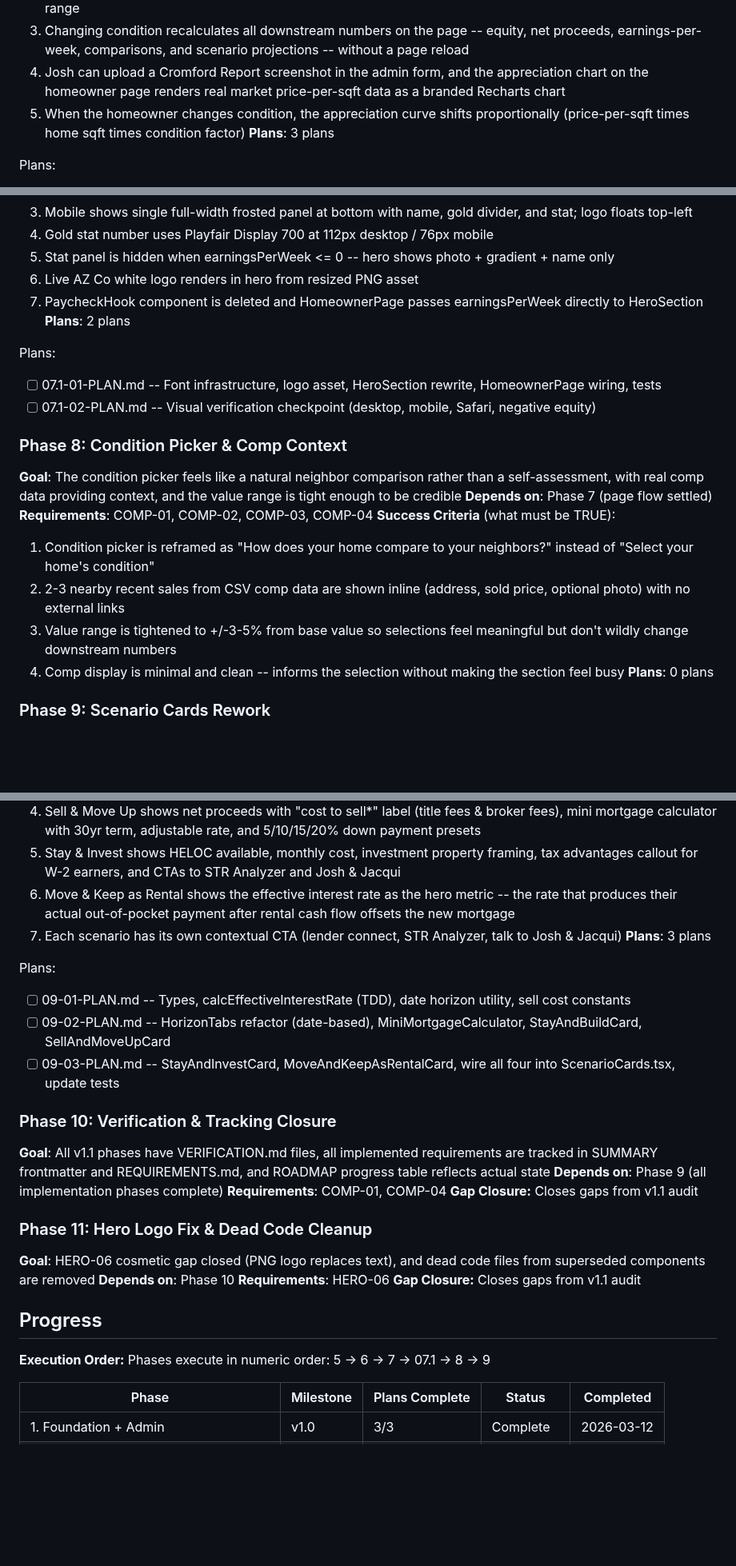
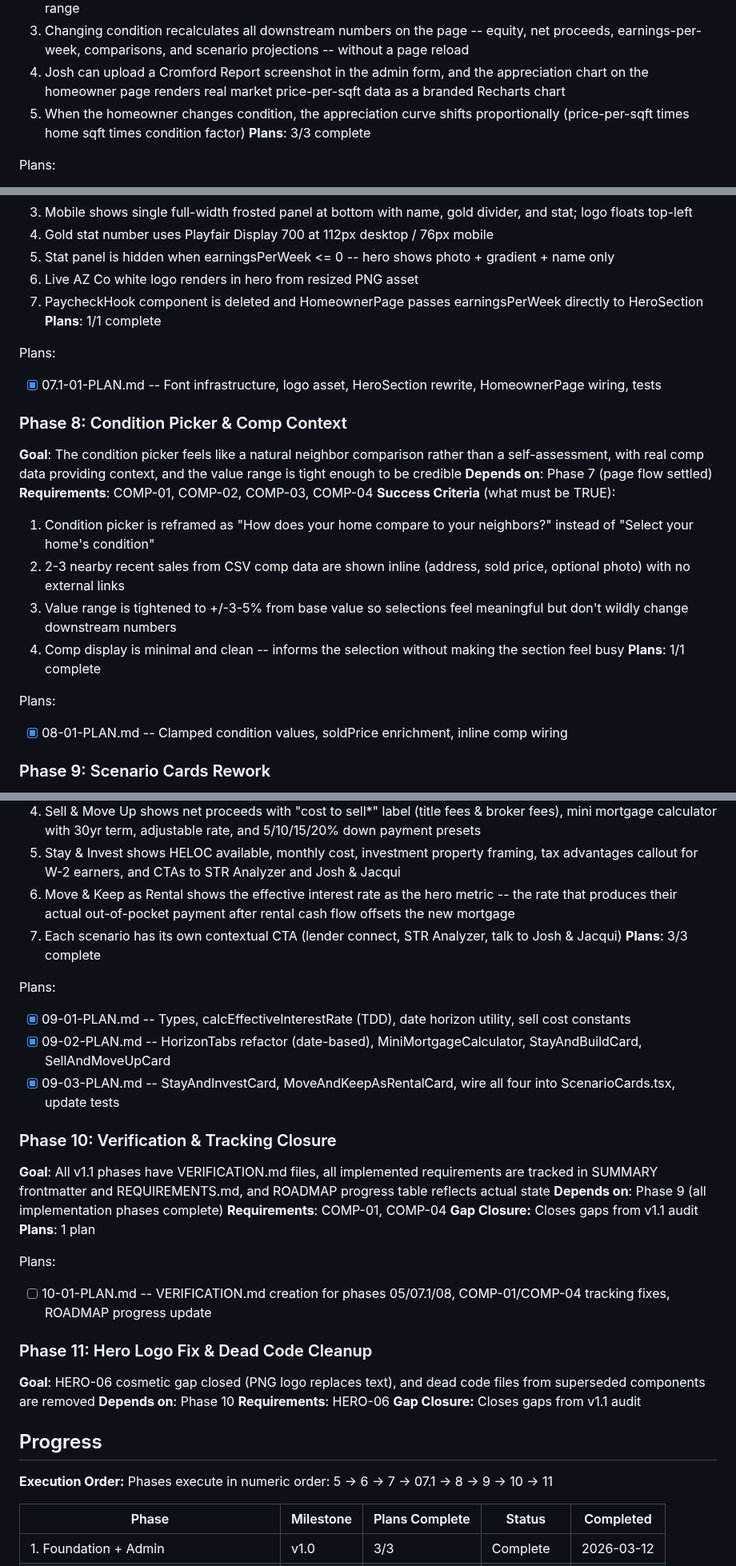
Before and after one commit to Joshhoganliveaz/roam-dashboard, a Markdown page: .planning/ROADMAP.md, 3 parts joined by grey strips. Shown at 80% size. Drawn GitHub-style; blank space fills up the shorter version.

Commit message:
docs(10): create phase plan for verification and tracking closure

```diff
--- a/.planning/ROADMAP.md
+++ b/.planning/ROADMAP.md
@@ -102,7 +102,7 @@ Plans:
   3. Changing condition recalculates all downstream numbers on the page -- equity, net proceeds, earnings-per-week, comparisons, and scenario projections -- without a page reload
   4. Josh can upload a Cromford Report screenshot in the admin form, and the appreciation chart on the homeowner page renders real market price-per-sqft data as a branded Recharts chart
   5. When the homeowner changes condition, the appreciation curve shifts proportionally (price-per-sqft times home sqft times condition factor)
-**Plans**: 3 plans
+**Plans**: 3/3 complete
 
 Plans:
 - [x] 05-01-PLAN.md -- Types, schema, condition value mapping, server pre-computation, admin form value range fields
@@ -153,11 +153,10 @@ Plans:
   5. Stat panel is hidden when earningsPerWeek <= 0 -- hero shows photo + gradient + name only
   6. Live AZ Co white logo renders in hero from resized PNG asset
   7. PaycheckHook component is deleted and HomeownerPage passes earningsPerWeek directly to HeroSection
-**Plans**: 2 plans
+**Plans**: 1/1 complete
 
 Plans:
-- [ ] 07.1-01-PLAN.md -- Font infrastructure, logo asset, HeroSection rewrite, HomeownerPage wiring, tests
-- [ ] 07.1-02-PLAN.md -- Visual verification checkpoint (desktop, mobile, Safari, negative equity)
+- [x] 07.1-01-PLAN.md -- Font infrastructure, logo asset, HeroSection rewrite, HomeownerPage wiring, tests
 
 ### Phase 8: Condition Picker & Comp Context
 **Goal**: The condition picker feels like a natural neighbor comparison rather than a self-assessment, with real comp data providing context, and the value range is tight enough to be credible
@@ -168,7 +167,10 @@ Plans:
   2. 2-3 nearby recent sales from CSV comp data are shown inline (address, sold price, optional photo) with no external links
   3. Value range is tightened to +/-3-5% from base value so selections feel meaningful but don't wildly change downstream numbers
   4. Comp display is minimal and clean -- informs the selection without making the section feel busy
-**Plans**: 0 plans
+**Plans**: 1/1 complete
+
+Plans:
+- [x] 08-01-PLAN.md -- Clamped condition values, soldPrice enrichment, inline comp wiring
 
 ### Phase 9: Scenario Cards Rework
 **Goal**: Four scenario cards match real homeowner decision paths (Stay & Build, Sell & Move Up, Stay & Invest, Move & Keep as Rental) with a market rate slider, dynamic date horizons, mini mortgage calculators, and the effective interest rate concept
@@ -182,18 +184,22 @@ Plans:
   5. Stay & Invest shows HELOC available, monthly cost, investment property framing, tax advantages callout for W-2 earners, and CTAs to STR Analyzer and Josh & Jacqui
   6. Move & Keep as Rental shows the effective interest rate as the hero metric -- the rate that produces their actual out-of-pocket payment after rental cash flow offsets the new mortgage
   7. Each scenario has its own contextual CTA (lender connect, STR Analyzer, talk to Josh & Jacqui)
-**Plans**: 3 plans
+**Plans**: 3/3 complete
 
 Plans:
-- [ ] 09-01-PLAN.md -- Types, calcEffectiveInterestRate (TDD), date horizon utility, sell cost constants
-- [ ] 09-02-PLAN.md -- HorizonTabs refactor (date-based), MiniMortgageCalculator, StayAndBuildCard, SellAndMoveUpCard
-- [ ] 09-03-PLAN.md -- StayAndInvestCard, MoveAndKeepAsRentalCard, wire all four into ScenarioCards.tsx, update tests
+- [x] 09-01-PLAN.md -- Types, calcEffectiveInterestRate (TDD), date horizon utility, sell cost constants
+- [x] 09-02-PLAN.md -- HorizonTabs refactor (date-based), MiniMortgageCalculator, StayAndBuildCard, SellAndMoveUpCard
+- [x] 09-03-PLAN.md -- StayAndInvestCard, MoveAndKeepAsRentalCard, wire all four into ScenarioCards.tsx, update tests
 
 ### Phase 10: Verification & Tracking Closure
 **Goal**: All v1.1 phases have VERIFICATION.md files, all implemented requirements are tracked in SUMMARY frontmatter and REQUIREMENTS.md, and ROADMAP progress table reflects actual state
 **Depends on**: Phase 9 (all implementation phases complete)
 **Requirements**: COMP-01, COMP-04
 **Gap Closure:** Closes gaps from v1.1 audit
+**Plans**: 1 plan
+
+Plans:
+- [ ] 10-01-PLAN.md -- VERIFICATION.md creation for phases 05/07.1/08, COMP-01/COMP-04 tracking fixes, ROADMAP progress update
 
 ### Phase 11: Hero Logo Fix & Dead Code Cleanup
 **Goal**: HERO-06 cosmetic gap closed (PNG logo replaces text), and dead code files from superseded components are removed
@@ -204,7 +210,7 @@ Plans:
 ## Progress
 
 **Execution Order:**
-Phases execute in numeric order: 5 -> 6 -> 7 -> 07.1 -> 8 -> 9
+Phases execute in numeric order: 5 -> 6 -> 7 -> 07.1 -> 8 -> 9 -> 10 -> 11
 
 | Phase | Milestone | Plans Complete | Status | Completed |
 |-------|-----------|----------------|--------|-----------|
```
Also changed, not shown: other parts of .planning/ROADMAP.md (+6 -6 lines), 1 other file.
